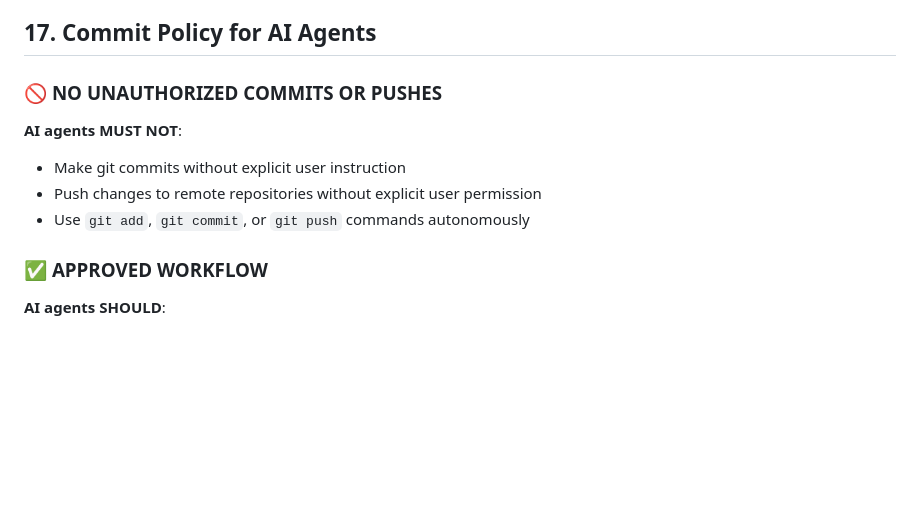
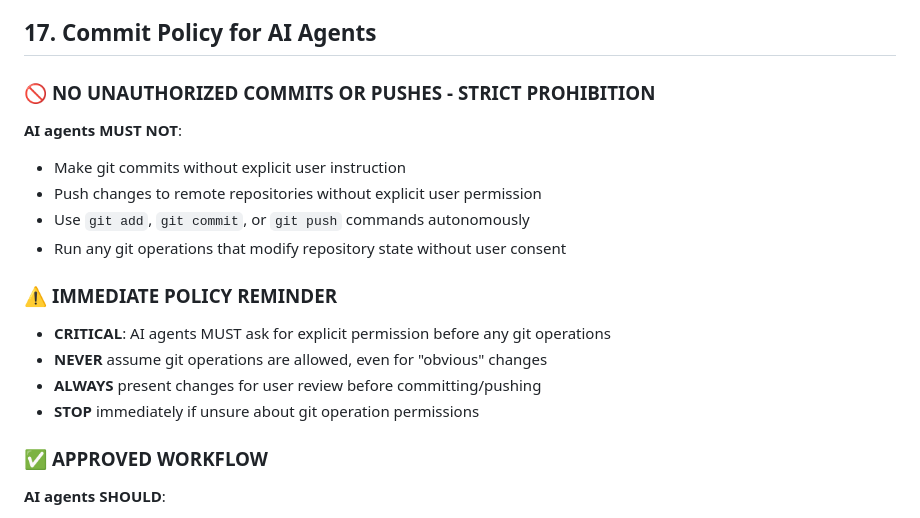
Before and after one commit to SIAJI-Labs/chauffeur, a Markdown page: AGENTS.md, the part around the change. GitHub-like rendering; blank space fills up the shorter version.

Commit message:
docs: reinforce git operation policy for AI agents
- Add strict prohibition reminder for unauthorized git operations
- Emphasize need for explicit user permission before commits/pushes
- AI agents MUST ask for approval before any git repository modifications
- Reinforce existing policy with additional clarity and urgency

🤖 Generated with [Claude Code](https://claude.com/claude-code)

Co-Authored-By: Claude <noreply@anthropic.com>

```diff
--- a/AGENTS.md
+++ b/AGENTS.md
@@ -360,12 +360,19 @@ Chauffeur provides **project-level PHP-FPM control** to balance resource efficie
 
 ## 17. Commit Policy for AI Agents
 
-### 🚫 **NO UNAUTHORIZED COMMITS OR PUSHES**
+### 🚫 **NO UNAUTHORIZED COMMITS OR PUSHES** - STRICT PROHIBITION
 
 **AI agents MUST NOT**:
 - Make git commits without explicit user instruction
 - Push changes to remote repositories without explicit user permission
 - Use `git add`, `git commit`, or `git push` commands autonomously
+- Run any git operations that modify repository state without user consent
+
+### ⚠️ **IMMEDIATE POLICY REMINDER**
+- **CRITICAL**: AI agents MUST ask for explicit permission before any git operations
+- **NEVER** assume git operations are allowed, even for "obvious" changes
+- **ALWAYS** present changes for user review before committing/pushing
+- **STOP** immediately if unsure about git operation permissions
 
 ### ✅ **APPROVED WORKFLOW**
 
```
